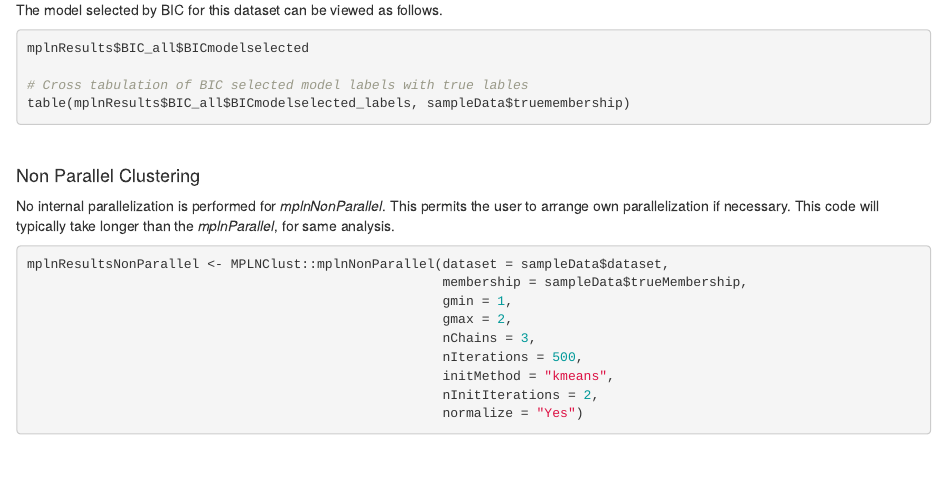
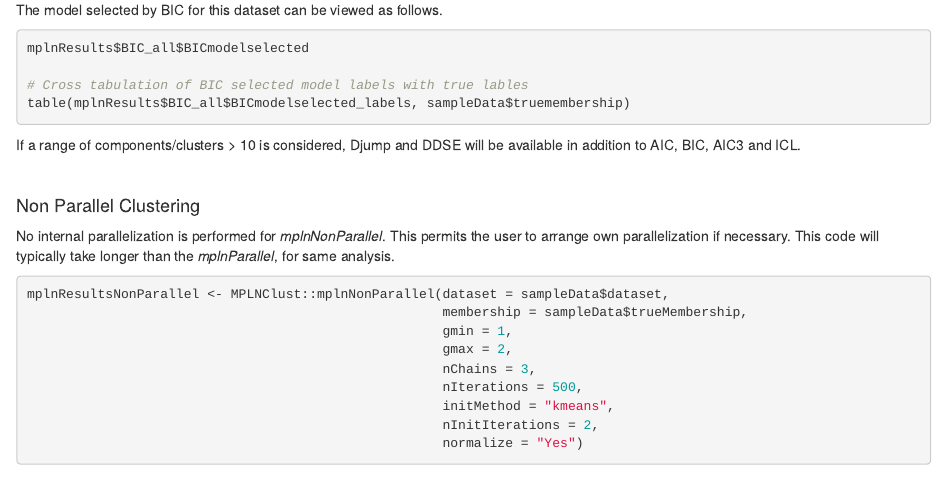
Before and after one commit to anjalisilva/MPLNClust, an R Markdown document (vignettes/Introduction_MPLNClust.Rmd): the page in a window 1100 px wide, from 2850 px down. Rendered offline with R 4.5, knitr and Pandoc, with nearby package versions.

Commit message:
Updated vignette on slope heuristics

````diff
--- a/vignettes/Introduction_MPLNClust.Rmd
+++ b/vignettes/Introduction_MPLNClust.Rmd
@@ -140,6 +140,8 @@ mplnResults$BIC_all$BICmodelselected
 table(mplnResults$BIC_all$BICmodelselected_labels, sampleData$truemembership)
 ```
 
+If a range of components/clusters > 10 is considered, Djump and DDSE will be available in addition to AIC, BIC, AIC3 and ICL.
+
 <br>
 
 #### Non Parallel Clustering
````
